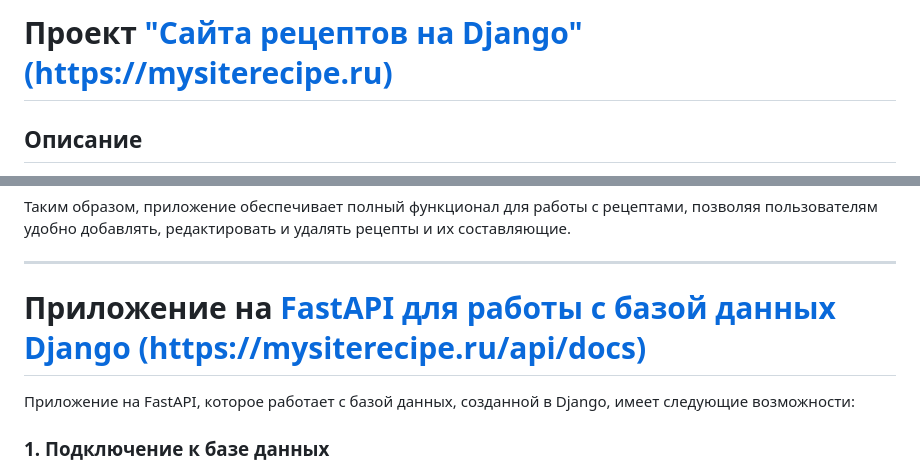
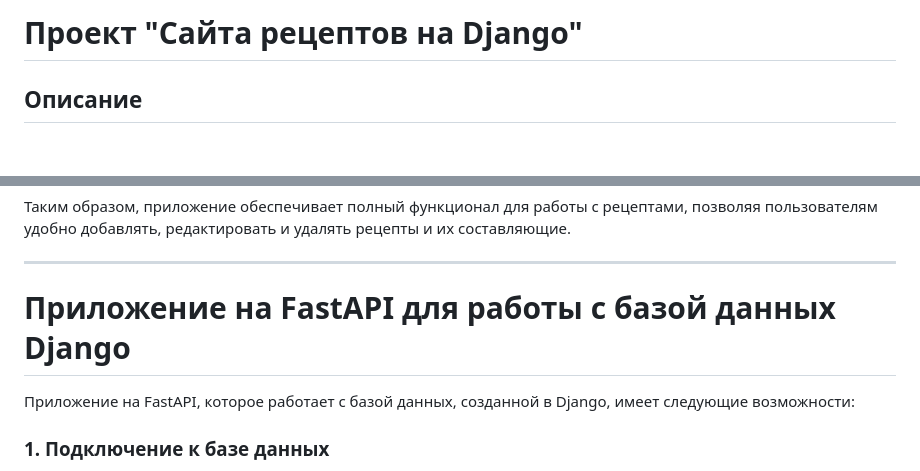
Before and after one commit to PaulNikolaev/mysite_recipe, a Markdown page: README.md, 2 parts joined by grey strips. Rendered like a GitHub page; blank space fills up the shorter version.

```diff
--- a/README.md
+++ b/README.md
@@ -1,4 +1,4 @@
- # Проект ["Cайта рецептов на Django" (https://mysiterecipe.ru)](https://mysiterecipe.ru)
+ # Проект "Cайта рецептов на Django"
 
  ## Описание
 
@@ -96,7 +96,7 @@
 
 ---
 
-# Приложение на [FastAPI для работы с базой данных Django (https://mysiterecipe.ru/api/docs)](https://mysiterecipe.ru/api/docs)
+# Приложение на FastAPI для работы с базой данных Django
 
 Приложение на FastAPI, которое работает с базой данных, созданной в Django, имеет следующие возможности:
 
```
